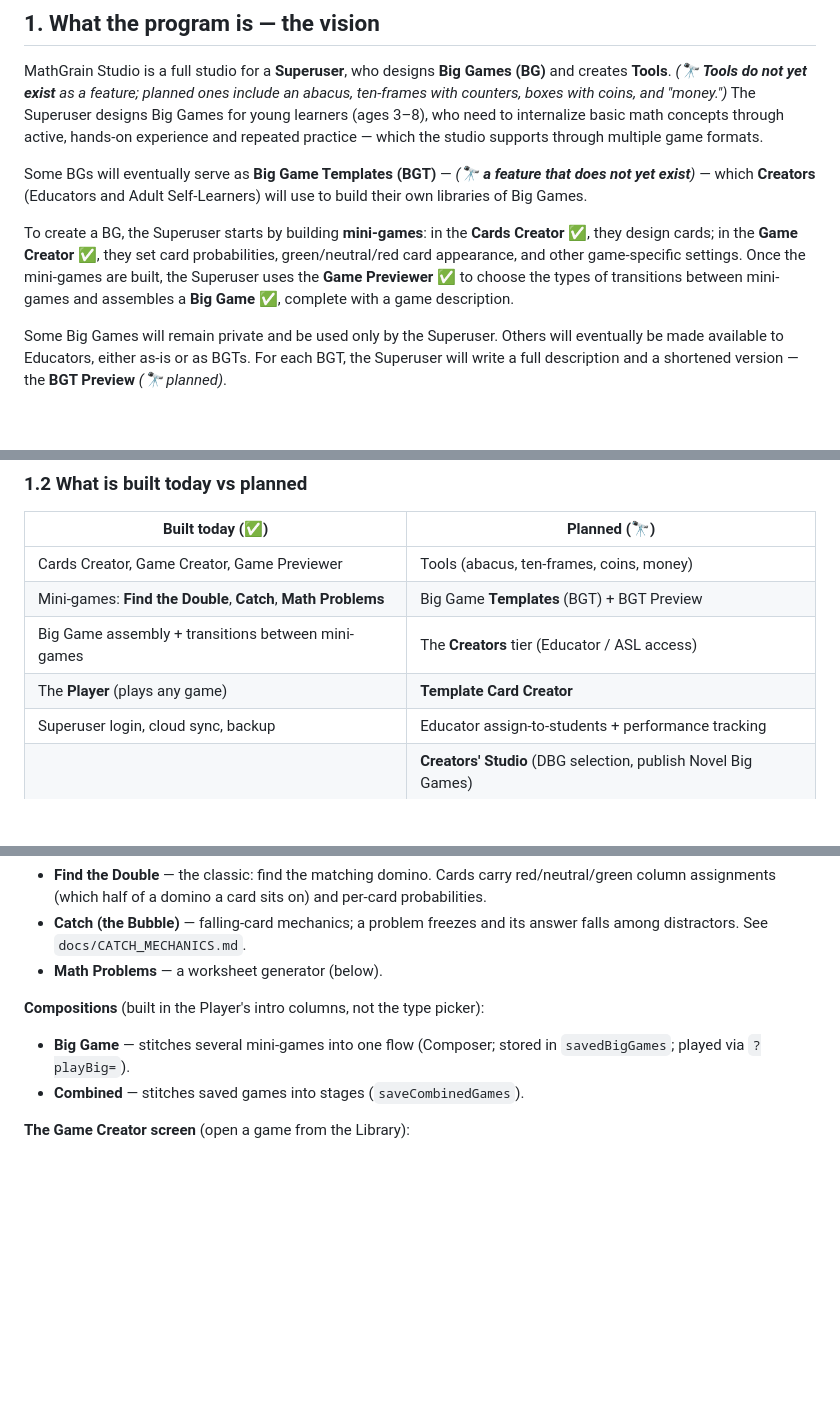
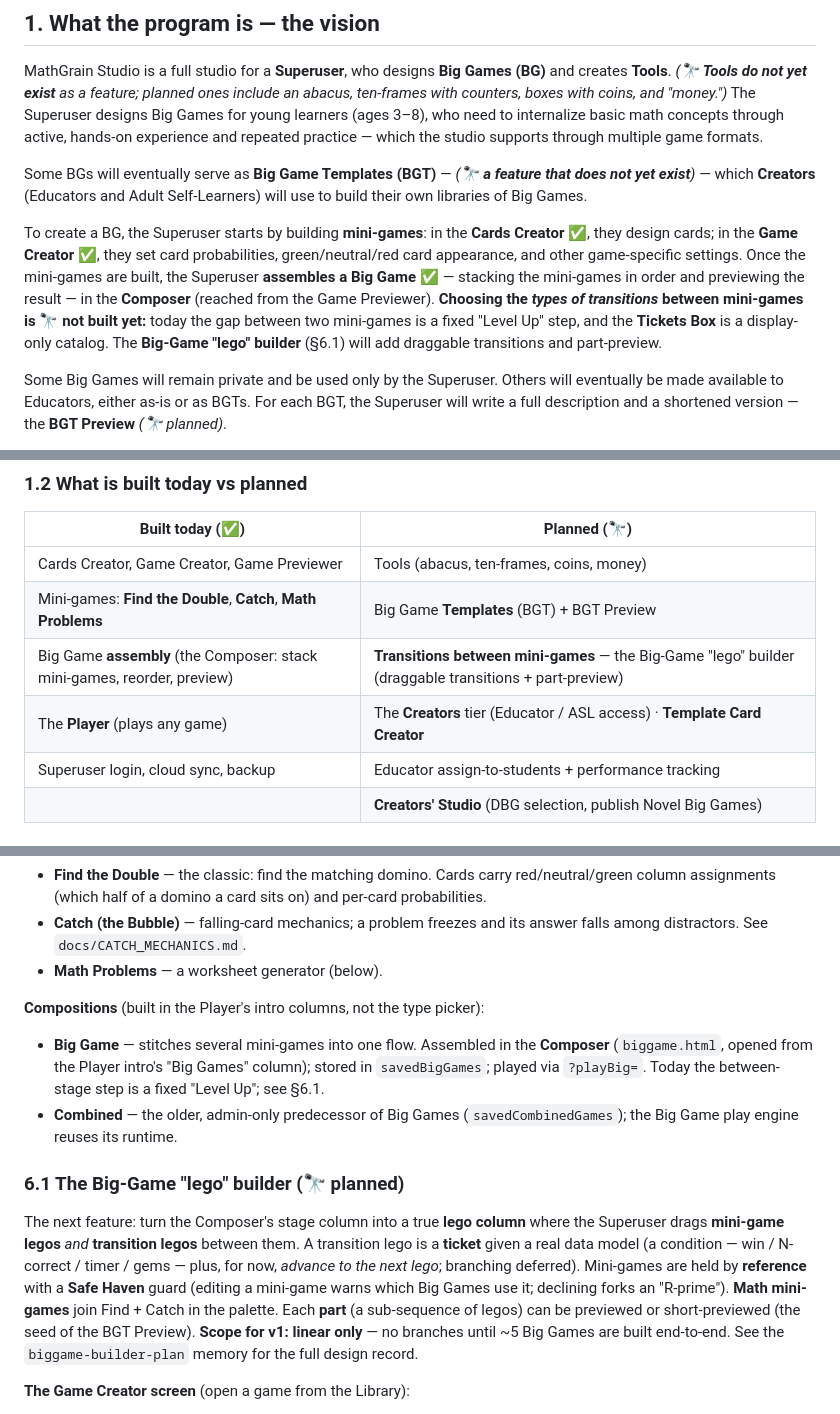
Before and after one commit to vkofman56/Vica_Domino, a Markdown page: docs/PROGRAM_GUIDE.md, 3 parts joined by grey strips. Rendered like a GitHub page; blank space fills up the shorter version.

Commit message:
docs: correct transitions to 🔭 planned; add §6.1 Big-Game lego builder
The recon after the guide was written showed it OVERSTATED transitions as
built. Corrected: Big Game ASSEMBLY (the Composer) is ✅ live, but CHOOSING /
attaching transitions between mini-games is 🔭 — today it's a fixed "Level Up"
step and the Tickets Box is a display-only catalogue with no destination.
Fixed §1 ¶3, the §1.2 built/planned table, and the §3 Tickets Box line, and
added §6.1 describing the planned Big-Game "lego" builder (draggable
transition legos = tickets with a real data model; mini-games by reference +
Safe Haven; Math games in the palette; part-preview; linear-only v1).

Co-Authored-By: Claude Opus 4.8 <noreply@anthropic.com>

```diff
--- a/docs/PROGRAM_GUIDE.md
+++ b/docs/PROGRAM_GUIDE.md
@@ -14,7 +14,7 @@ MathGrain Studio is a full studio for a **Superuser**, who designs **Big Games (
 
 Some BGs will eventually serve as **Big Game Templates (BGT)** — *(**🔭 a feature that does not yet exist**)* — which **Creators** (Educators and Adult Self-Learners) will use to build their own libraries of Big Games.
 
-To create a BG, the Superuser starts by building **mini-games**: in the **Cards Creator ✅**, they design cards; in the **Game Creator ✅**, they set card probabilities, green/neutral/red card appearance, and other game-specific settings. Once the mini-games are built, the Superuser uses the **Game Previewer ✅** to choose the types of transitions between mini-games and assembles a **Big Game ✅**, complete with a game description.
+To create a BG, the Superuser starts by building **mini-games**: in the **Cards Creator ✅**, they design cards; in the **Game Creator ✅**, they set card probabilities, green/neutral/red card appearance, and other game-specific settings. Once the mini-games are built, the Superuser **assembles a Big Game ✅** — stacking the mini-games in order and previewing the result — in the **Composer** (reached from the Game Previewer). **Choosing the *types of transitions* between mini-games is 🔭 not built yet:** today the gap between two mini-games is a fixed "Level Up" step, and the **Tickets Box** is a display-only catalog. The **Big-Game "lego" builder** (§6.1) will add draggable transitions and part-preview.
 
 Some Big Games will remain private and be used only by the Superuser. Others will eventually be made available to Educators, either as-is or as BGTs. For each BGT, the Superuser will write a full description and a shortened version — the **BGT Preview** *(🔭 planned)*.
 
@@ -41,8 +41,8 @@ To create games suited to their needs, Creators will build card sets in the **Te
 |---|---|
 | Cards Creator, Game Creator, Game Previewer | Tools (abacus, ten-frames, coins, money) |
 | Mini-games: **Find the Double**, **Catch**, **Math Problems** | Big Game **Templates** (BGT) + BGT Preview |
-| Big Game assembly + transitions between mini-games | The **Creators** tier (Educator / ASL access) |
-| The **Player** (plays any game) | **Template Card Creator** |
+| Big Game **assembly** (the Composer: stack mini-games, reorder, preview) | **Transitions between mini-games** — the Big-Game "lego" builder (draggable transitions + part-preview) |
+| The **Player** (plays any game) | The **Creators** tier (Educator / ASL access) · **Template Card Creator** |
 | Superuser login, cloud sync, backup | Educator assign-to-students + performance tracking |
 | | **Creators' Studio** (DBG selection, publish Novel Big Games) |
 
@@ -157,8 +157,12 @@ The layout engine that makes multi-part problems line up as values change. Same
 
 **Compositions** (built in the Player's intro columns, not the type picker):
 
-- **Big Game** — stitches several mini-games into one flow (Composer; stored in `savedBigGames`; played via `?playBig=`).
-- **Combined** — stitches saved games into stages (`saveCombinedGames`).
+- **Big Game** — stitches several mini-games into one flow. Assembled in the **Composer** (`biggame.html`, opened from the Player intro's "Big Games" column); stored in `savedBigGames`; played via `?playBig=`. Today the between-stage step is a fixed "Level Up"; see §6.1.
+- **Combined** — the older, admin-only predecessor of Big Games (`savedCombinedGames`); the Big Game play engine reuses its runtime.
+
+### 6.1 The Big-Game "lego" builder (🔭 planned)
+
+The next feature: turn the Composer's stage column into a true **lego column** where the Superuser drags **mini-game legos** *and* **transition legos** between them. A transition lego is a **ticket** given a real data model (a condition — win / N-correct / timer / gems — plus, for now, *advance to the next lego*; branching deferred). Mini-games are held by **reference** with a **Safe Haven** guard (editing a mini-game warns which Big Games use it; declining forks an "R-prime"). **Math mini-games** join Find + Catch in the palette. Each **part** (a sub-sequence of legos) can be previewed or short-previewed (the seed of the BGT Preview). **Scope for v1: linear only** — no branches until ~5 Big Games are built end-to-end. See the `biggame-builder-plan` memory for the full design record.
 
 **The Game Creator screen** (open a game from the Library):
 
```
Also changed, not shown: other parts of docs/PROGRAM_GUIDE.md (+1 -1 lines).
